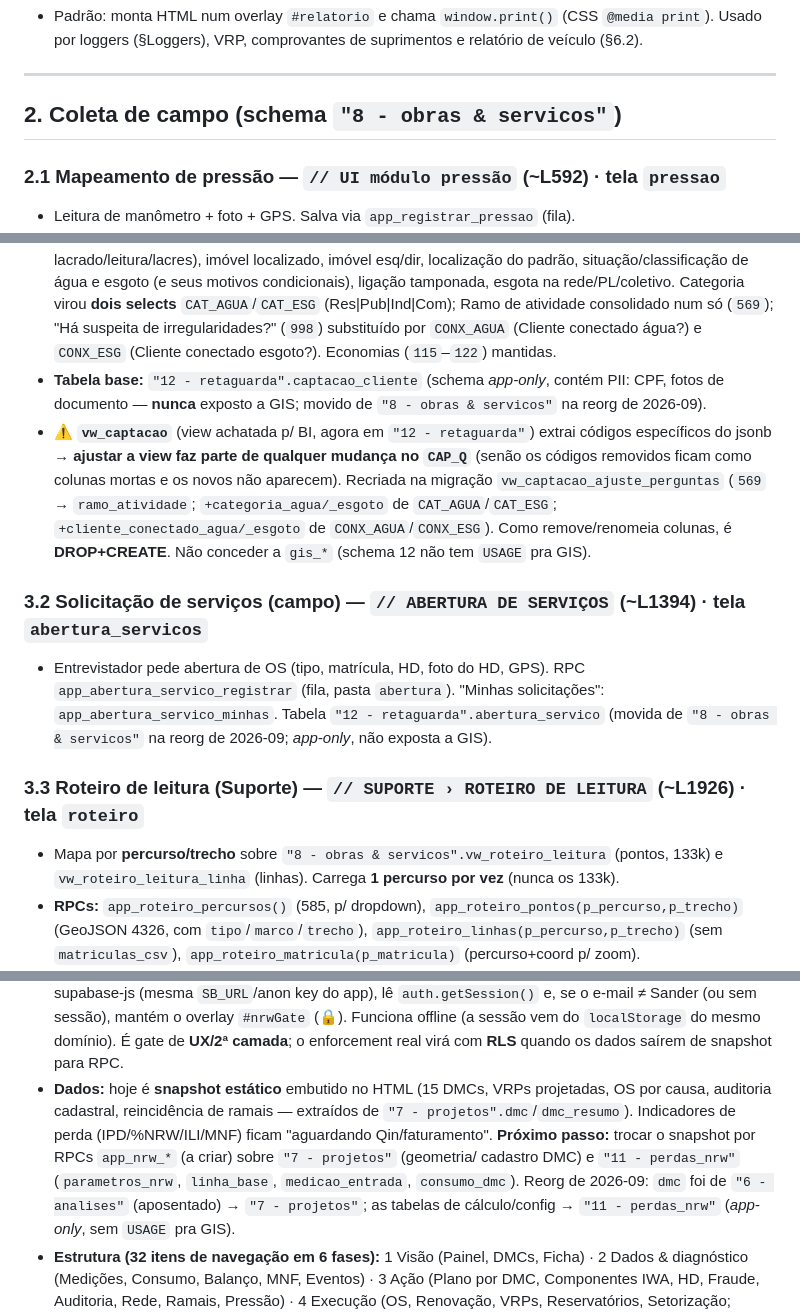
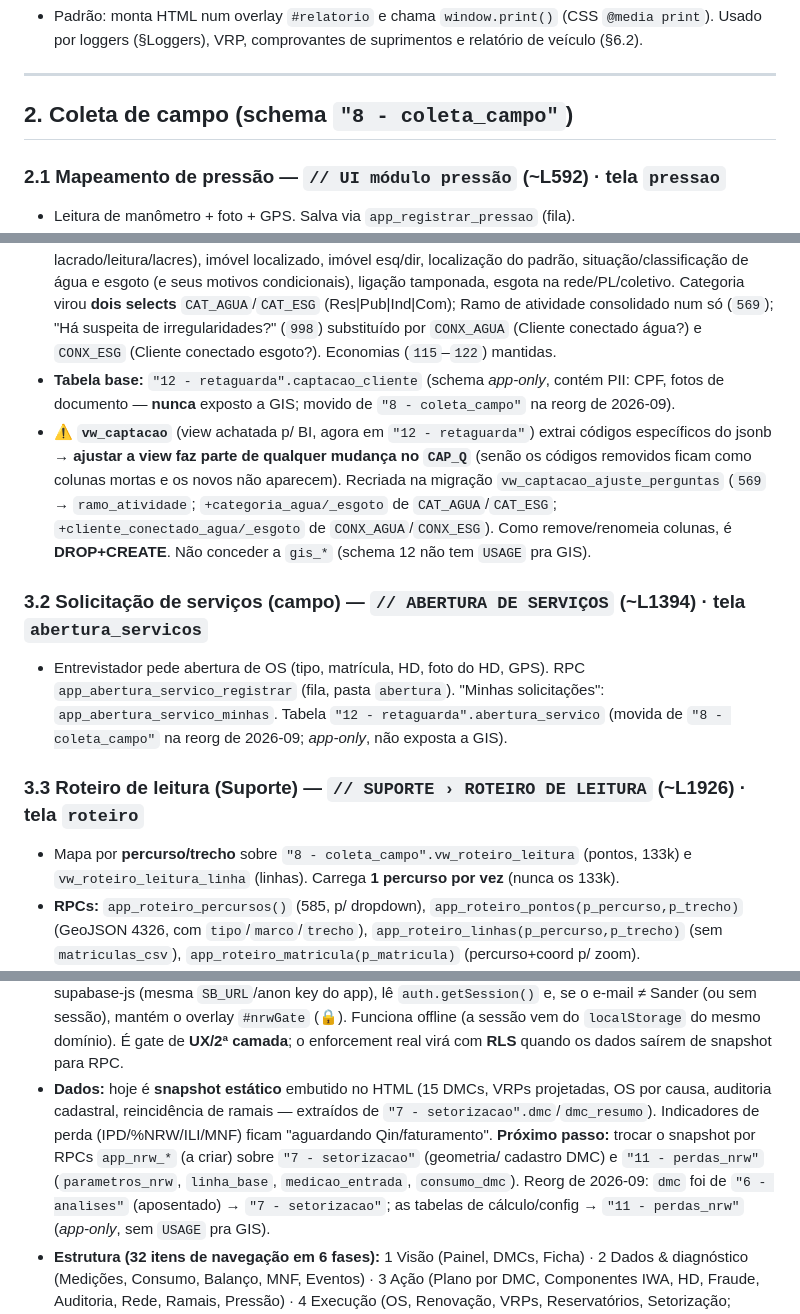
Before and after one commit to sirio369/aguasmg, a Markdown page: docs/MODULOS.md, 3 parts joined by grey strips. Drawn GitHub-style.

```diff
--- a/docs/MODULOS.md
+++ b/docs/MODULOS.md
@@ -96,7 +96,7 @@
 
 ---
 
-## 2. Coleta de campo (schema `"8 - obras & servicos"`)
+## 2. Coleta de campo (schema `"8 - coleta_campo"`)
 
 ### 2.1 Mapeamento de pressão — `// UI módulo pressão` (~L592) · tela `pressao`
 - Leitura de manômetro + foto + GPS. Salva via `app_registrar_pressao` (fila).
@@ -215,7 +215,7 @@ Reúne funções de campo + a subdivisão **🛟 Suporte**. (A antiga "Retaguard
   "Há suspeita de irregularidades?" (`998`) substituído por `CONX_AGUA` (Cliente conectado água?) e
   `CONX_ESG` (Cliente conectado esgoto?). Economias (`115`–`122`) mantidas.
 - **Tabela base:** `"12 - retaguarda".captacao_cliente` (schema *app-only*, contém PII: CPF, fotos de
-  documento — **nunca** exposto a GIS; movido de `"8 - obras & servicos"` na reorg de 2026-09).
+  documento — **nunca** exposto a GIS; movido de `"8 - coleta_campo"` na reorg de 2026-09).
 - ⚠️ **`vw_captacao`** (view achatada p/ BI, agora em `"12 - retaguarda"`) extrai códigos
   específicos do jsonb → **ajustar a view faz parte de qualquer mudança no `CAP_Q`** (senão os códigos
   removidos ficam como colunas mortas e os novos não aparecem). Recriada na migração
@@ -227,10 +227,10 @@ Reúne funções de campo + a subdivisão **🛟 Suporte**. (A antiga "Retaguard
 - Entrevistador pede abertura de OS (tipo, matrícula, HD, foto do HD, GPS). RPC
   `app_abertura_servico_registrar` (fila, pasta `abertura`). "Minhas solicitações":
   `app_abertura_servico_minhas`. Tabela `"12 - retaguarda".abertura_servico` (movida de
-  `"8 - obras & servicos"` na reorg de 2026-09; *app-only*, não exposta a GIS).
+  `"8 - coleta_campo"` na reorg de 2026-09; *app-only*, não exposta a GIS).
 
 ### 3.3 Roteiro de leitura (Suporte) — `// SUPORTE › ROTEIRO DE LEITURA` (~L1926) · tela `roteiro`
-- Mapa por **percurso/trecho** sobre `"8 - obras & servicos".vw_roteiro_leitura` (pontos, 133k) e
+- Mapa por **percurso/trecho** sobre `"8 - coleta_campo".vw_roteiro_leitura` (pontos, 133k) e
   `vw_roteiro_leitura_linha` (linhas). Carrega **1 percurso por vez** (nunca os 133k).
 - **RPCs:** `app_roteiro_percursos()` (585, p/ dropdown), `app_roteiro_pontos(p_percurso,p_trecho)`
   (GeoJSON 4326, com `tipo`/`marco`/`trecho`), `app_roteiro_linhas(p_percurso,p_trecho)` (sem
@@ -649,11 +649,11 @@ Leaflet). Por isso **não entra no `SCREENS`** nem no `irPara`. Acesso pelo card
   domínio). É gate de **UX/2ª camada**; o enforcement real virá com **RLS** quando os dados saírem de
   snapshot para RPC.
 - **Dados:** hoje é **snapshot estático** embutido no HTML (15 DMCs, VRPs projetadas, OS por causa,
-  auditoria cadastral, reincidência de ramais — extraídos de `"7 - projetos".dmc`/`dmc_resumo`).
+  auditoria cadastral, reincidência de ramais — extraídos de `"7 - setorizacao".dmc`/`dmc_resumo`).
   Indicadores de perda (IPD/%NRW/ILI/MNF) ficam "aguardando Qin/faturamento".
-  **Próximo passo:** trocar o snapshot por RPCs `app_nrw_*` (a criar) sobre `"7 - projetos"` (geometria/
+  **Próximo passo:** trocar o snapshot por RPCs `app_nrw_*` (a criar) sobre `"7 - setorizacao"` (geometria/
   cadastro DMC) e `"11 - perdas_nrw"` (`parametros_nrw`, `linha_base`, `medicao_entrada`, `consumo_dmc`).
-  Reorg de 2026-09: `dmc` foi de `"6 - analises"` (aposentado) → `"7 - projetos"`; as tabelas de
+  Reorg de 2026-09: `dmc` foi de `"6 - analises"` (aposentado) → `"7 - setorizacao"`; as tabelas de
   cálculo/config → `"11 - perdas_nrw"` (*app-only*, sem `USAGE` pra GIS).
 - **Estrutura (32 itens de navegação em 6 fases):** 1 Visão (Painel, DMCs, Ficha) · 2 Dados & diagnóstico
   (Medições, Consumo, Balanço, MNF, Eventos) · 3 Ação (Plano por DMC, Componentes IWA, HD, Fraude,
```
Also changed, not shown: other parts of docs/MODULOS.md (+2 -2 lines), CLAUDE.md (+3 -3 lines).
